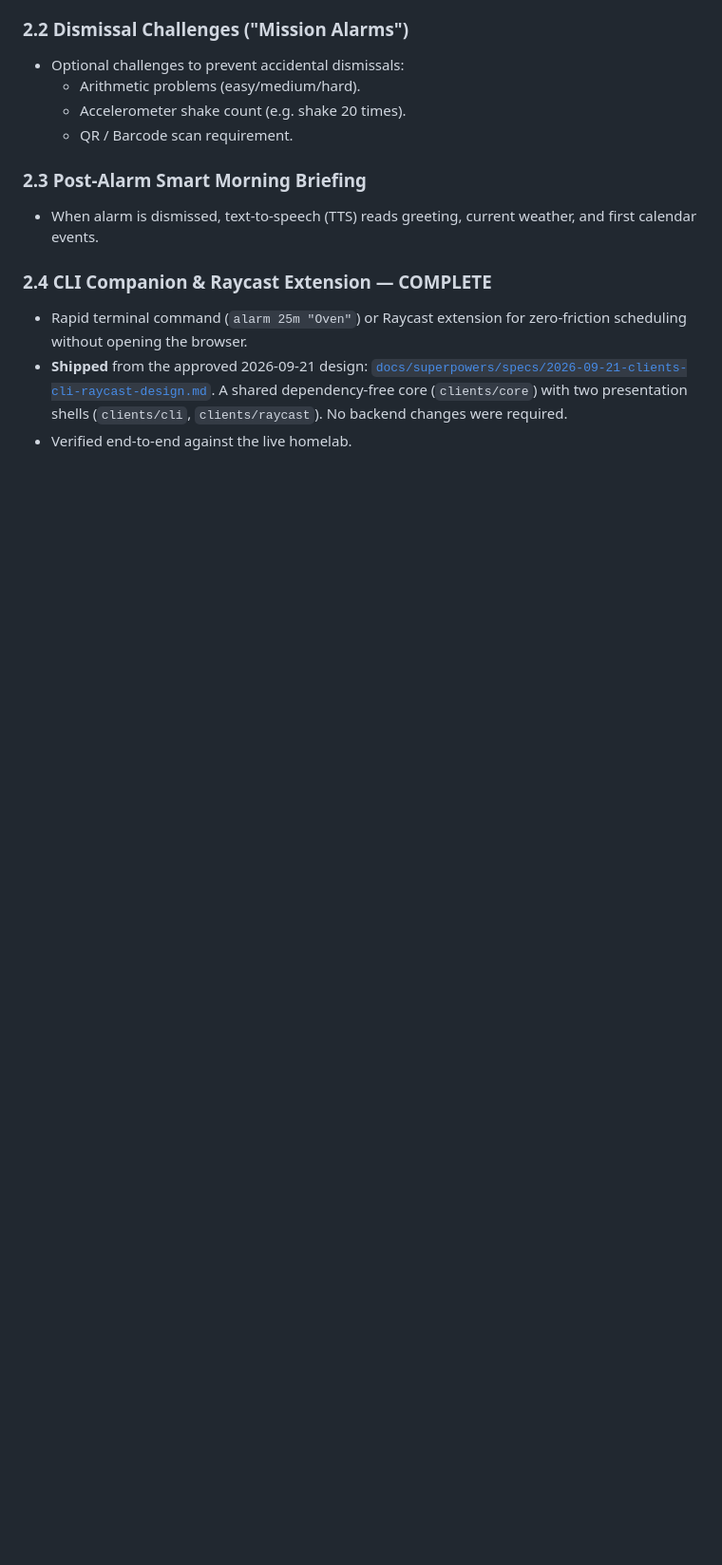
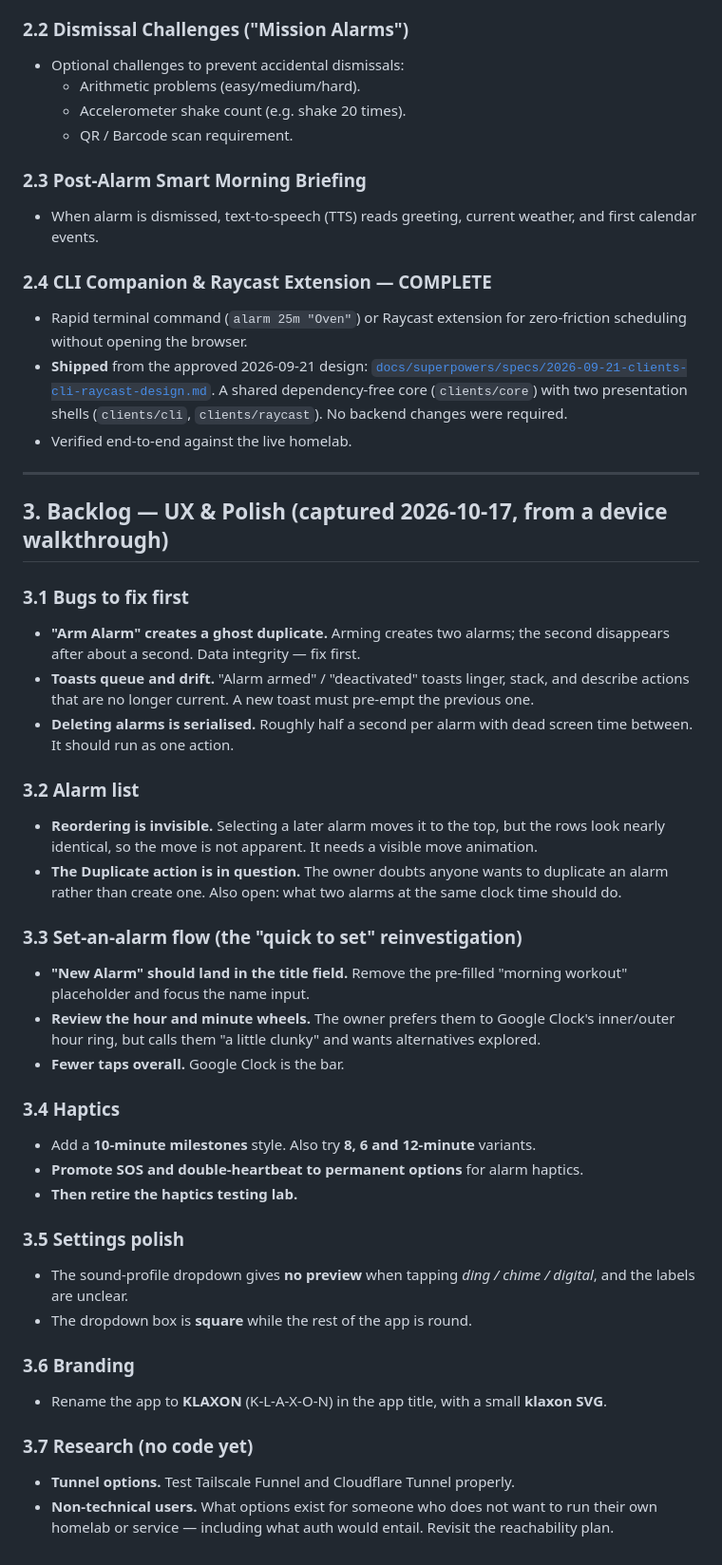
Before and after one commit to danieltsam/klaxon, a Markdown page: docs/ROADMAP.md, the part around the change. Shown at 95% size. GitHub-like rendering; blank space fills up the shorter version.

Commit message:
docs: capture the 2026-10-17 UX and polish backlog in the roadmap

```diff
--- a/docs/ROADMAP.md
+++ b/docs/ROADMAP.md
@@ -78,3 +78,37 @@ This document tracks implemented features and future enhancements for the Remote
 - Rapid terminal command (`alarm 25m "Oven"`) or Raycast extension for zero-friction scheduling without opening the browser.
 - **Shipped** from the approved 2026-09-21 design: [`docs/superpowers/specs/2026-09-21-clients-cli-raycast-design.md`](superpowers/specs/2026-09-21-clients-cli-raycast-design.md). A shared dependency-free core (`clients/core`) with two presentation shells (`clients/cli`, `clients/raycast`). No backend changes were required.
 - Verified end-to-end against the live homelab.
+
+---
+
+## 3. Backlog — UX & Polish (captured 2026-10-17, from a device walkthrough)
+
+### 3.1 Bugs to fix first
+- **"Arm Alarm" creates a ghost duplicate.** Arming creates two alarms; the second disappears after about a second. Data integrity — fix first.
+- **Toasts queue and drift.** "Alarm armed" / "deactivated" toasts linger, stack, and describe actions that are no longer current. A new toast must pre-empt the previous one.
+- **Deleting alarms is serialised.** Roughly half a second per alarm with dead screen time between. It should run as one action.
+
+### 3.2 Alarm list
+- **Reordering is invisible.** Selecting a later alarm moves it to the top, but the rows look nearly identical, so the move is not apparent. It needs a visible move animation.
+- **The Duplicate action is in question.** The owner doubts anyone wants to duplicate an alarm rather than create one. Also open: what two alarms at the same clock time should do.
+
+### 3.3 Set-an-alarm flow (the "quick to set" reinvestigation)
+- **"New Alarm" should land in the title field.** Remove the pre-filled "morning workout" placeholder and focus the name input.
+- **Review the hour and minute wheels.** The owner prefers them to Google Clock's inner/outer hour ring, but calls them "a little clunky" and wants alternatives explored.
+- **Fewer taps overall.** Google Clock is the bar.
+
+### 3.4 Haptics
+- Add a **10-minute milestones** style. Also try **8, 6 and 12-minute** variants.
+- **Promote SOS and double-heartbeat to permanent options** for alarm haptics.
+- **Then retire the haptics testing lab.**
+
+### 3.5 Settings polish
+- The sound-profile dropdown gives **no preview** when tapping *ding / chime / digital*, and the labels are unclear.
+- The dropdown box is **square** while the rest of the app is round.
+
+### 3.6 Branding
+- Rename the app to **KLAXON** (K-L-A-X-O-N) in the app title, with a small **klaxon SVG**.
+
+### 3.7 Research (no code yet)
+- **Tunnel options.** Test Tailscale Funnel and Cloudflare Tunnel properly.
+- **Non-technical users.** What options exist for someone who does not want to run their own homelab or service — including what auth would entail. Revisit the reachability plan.
```
